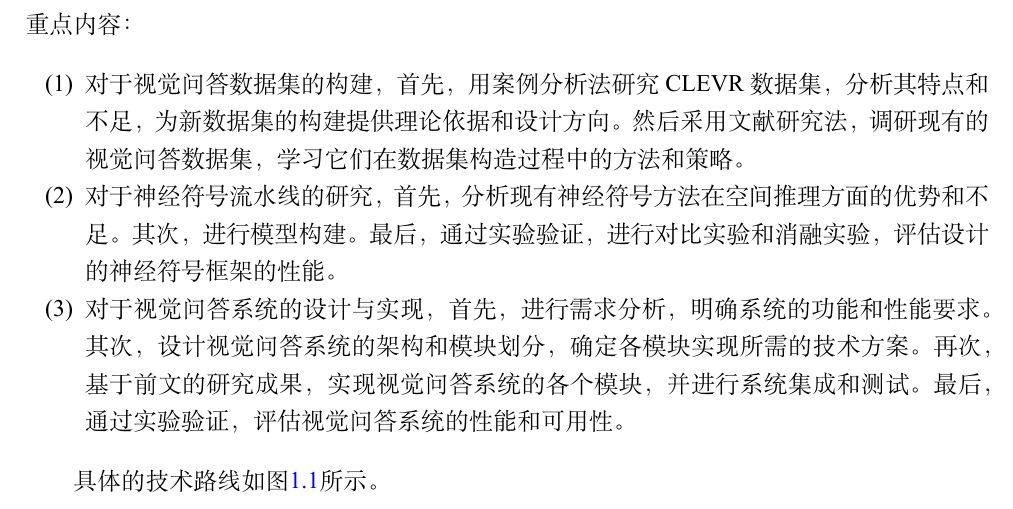
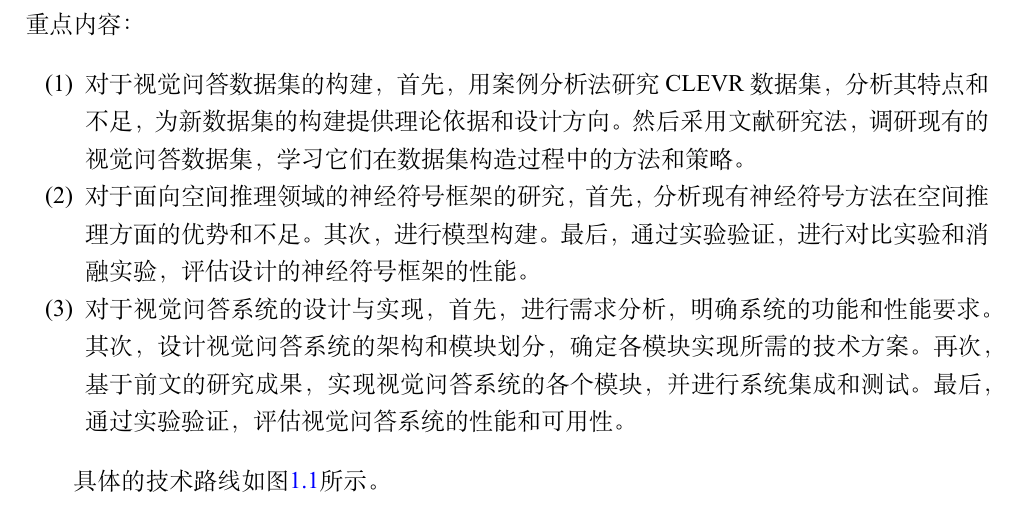
Before and after one commit to penguin-1022/SeuThesiY-master, a LaTeX thesis (seuthesiY.tex, which reads chapter/Intro.tex): part of page 29 of 71, cut so that both start at the same text. Compiled offline with XeLaTeX; a missing font is replaced by an installed copy or a similar font.

Commit message:
少量修改

```diff
--- a/chapter/Intro.tex
+++ b/chapter/Intro.tex
@@ -150,7 +150,7 @@ Shrestha\cite{shrestha2019answer}等人指出，像CLEVR这一类合成的数据
 \begin{enumerate}[label=(\arabic*),itemsep=0pt,parsep=0pt]
     \item 对于视觉问答数据集的构建，首先，用案例分析法研究CLEVR数据集，分析其特点和不足，为新数据集的构建提供理论依据和设计方向。
 然后采用文献研究法，调研现有的视觉问答数据集，学习它们在数据集构造过程中的方法和策略。
-    \item 对于神经符号流水线的研究，首先，分析现有神经符号方法在空间推理方面的优势和不足。
+    \item 对于面向空间推理领域的神经符号框架的研究，首先，分析现有神经符号方法在空间推理方面的优势和不足。
 其次，进行模型构建。最后，通过实验验证，进行对比实验和消融实验，评估设计的神经符号框架的性能。
     \item 对于视觉问答系统的设计与实现，首先，进行需求分析，明确系统的功能和性能要求。其次，设计视觉问答系统的架构和模块划分，确定各模块实现所需的技术方案。
 再次，基于前文的研究成果，实现视觉问答系统的各个模块，并进行系统集成和测试。最后，通过实验验证，评估视觉问答系统的性能和可用性。
```
Also changed, not shown: chapter/Architecture.tex (+0 -1 lines), seuthesiY.pdf.
